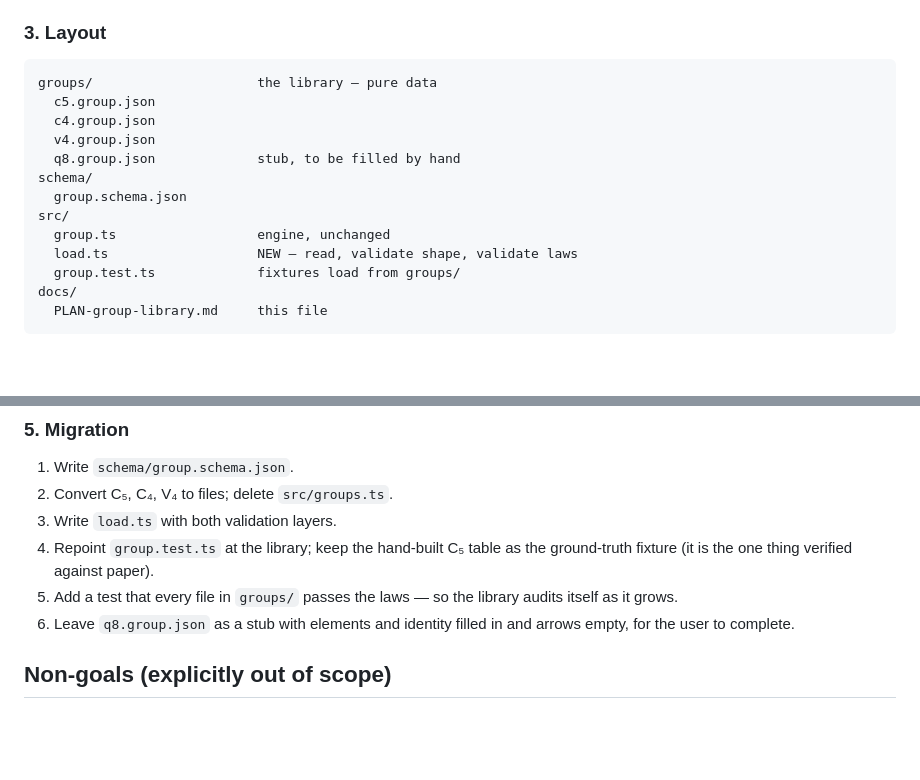
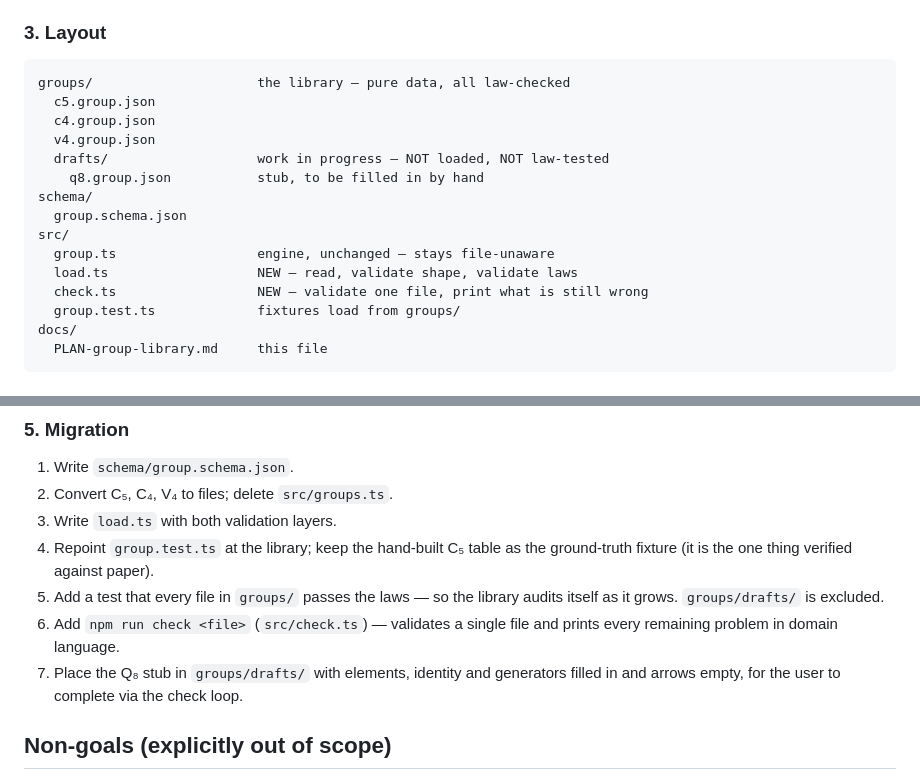
Before and after one commit to daveremy/cayley, a Markdown page: docs/PLAN-group-library.md, 2 parts joined by grey strips. GitHub-like rendering; blank space fills up the shorter version.

Commit message:
review: plan round 1 fixes (cont) — make layout and migration consistent with drafts/
The layout block and migration steps still showed q8 inside groups/, which is
exactly the contradiction round 1 resolved. Moved it under groups/drafts/, added
src/check.ts to the layout, and split migration step 6 so the check loop and the
stub placement are separate steps.

Co-Authored-By: Claude Opus 4.8 <noreply@anthropic.com>
Claude-Session: https://claude.ai/code/session_011CRMioc7kQaVPazJUaf4h6

````diff
--- a/docs/PLAN-group-library.md
+++ b/docs/PLAN-group-library.md
@@ -86,16 +86,18 @@ searchable field converts that from a recurring surprise into a lookup.
 ### 3. Layout
 
 ```
-groups/                     the library — pure data
+groups/                     the library — pure data, all law-checked
   c5.group.json
   c4.group.json
   v4.group.json
-  q8.group.json             stub, to be filled by hand
+  drafts/                   work in progress — NOT loaded, NOT law-tested
+    q8.group.json           stub, to be filled in by hand
 schema/
   group.schema.json
 src/
-  group.ts                  engine, unchanged
+  group.ts                  engine, unchanged — stays file-unaware
   load.ts                   NEW — read, validate shape, validate laws
+  check.ts                  NEW — validate one file, print what is still wrong
   group.test.ts             fixtures load from groups/
 docs/
   PLAN-group-library.md     this file
@@ -130,9 +132,11 @@ message teaches the axiom that was violated.
 4. Repoint `group.test.ts` at the library; keep the hand-built C₅ table as the
    ground-truth fixture (it is the one thing verified against paper).
 5. Add a test that every file in `groups/` passes the laws — so the library
-   audits itself as it grows.
-6. Leave `q8.group.json` as a stub with elements and identity filled in and
-   arrows empty, for the user to complete.
+   audits itself as it grows. `groups/drafts/` is excluded.
+6. Add `npm run check <file>` (`src/check.ts`) — validates a single file and
+   prints every remaining problem in domain language.
+7. Place the Q₈ stub in `groups/drafts/` with elements, identity and generators
+   filled in and arrows empty, for the user to complete via the check loop.
 
 ## Non-goals (explicitly out of scope)
 
````
